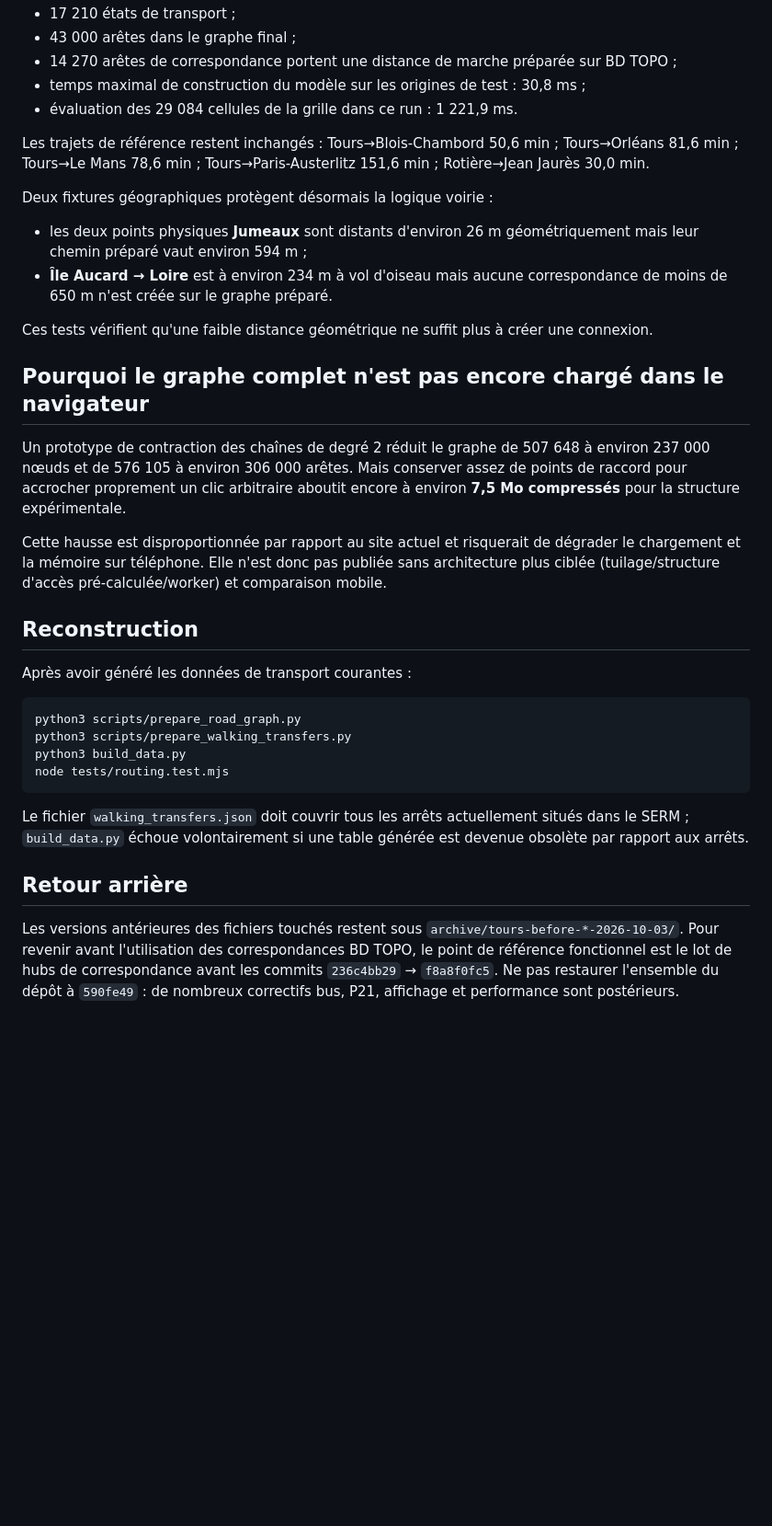
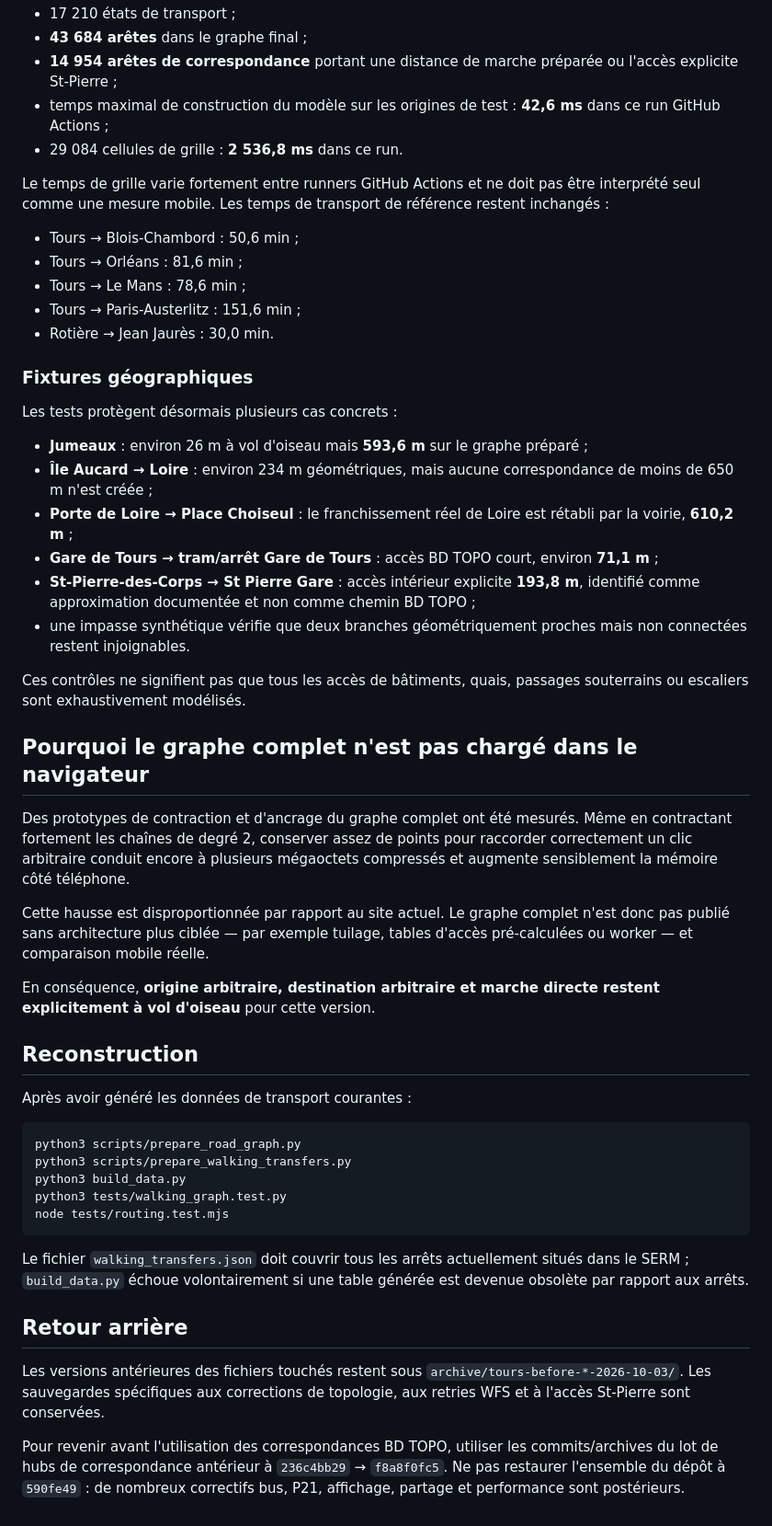
Before and after one commit to aymenbayoudh/tours, a Markdown page: WALKING-AUDIT-2026-10-03.md, the part around one of its changes. Shown at 92% size. Drawn GitHub-style; blank space fills up the shorter version.

````diff
--- a/WALKING-AUDIT-2026-10-03.md
+++ b/WALKING-AUDIT-2026-10-03.md
@@ -48,23 +69,37 @@ Le workflow de déploiement du commit `71ec51a7` passe avec 337 585 assertions.
 - 17 210 états de transport ;
-- 43 000 arêtes dans le graphe final ;
-- 14 270 arêtes de correspondance portent une distance de marche préparée sur BD TOPO ;
-- temps maximal de construction du modèle sur les origines de test : 30,8 ms ;
-- évaluation des 29 084 cellules de la grille dans ce run : 1 221,9 ms.
+- **43 684 arêtes** dans le graphe final ;
+- **14 954 arêtes de correspondance** portant une distance de marche préparée ou l'accès explicite St-Pierre ;
+- temps maximal de construction du modèle sur les origines de test : **42,6 ms** dans ce run GitHub Actions ;
+- 29 084 cellules de grille : **2 536,8 ms** dans ce run.
 
-Les trajets de référence restent inchangés : Tours→Blois-Chambord 50,6 min ; Tours→Orléans 81,6 min ; Tours→Le Mans 78,6 min ; Tours→Paris-Austerlitz 151,6 min ; Rotière→Jean Jaurès 30,0 min.
+Le temps de grille varie fortement entre runners GitHub Actions et ne doit pas être interprété seul comme une mesure mobile. Les temps de transport de référence restent inchangés :
 
-Deux fixtures géographiques protègent désormais la logique voirie :
+- Tours → Blois-Chambord : 50,6 min ;
+- Tours → Orléans : 81,6 min ;
+- Tours → Le Mans : 78,6 min ;
+- Tours → Paris-Austerlitz : 151,6 min ;
+- Rotière → Jean Jaurès : 30,0 min.
 
-- les deux points physiques **Jumeaux** sont distants d'environ 26 m géométriquement mais leur chemin préparé vaut environ 594 m ;
-- **Île Aucard → Loire** est à environ 234 m à vol d'oiseau mais aucune correspondance de moins de 650 m n'est créée sur le graphe préparé.
+### Fixtures géographiques
 
-Ces tests vérifient qu'une faible distance géométrique ne suffit plus à créer une connexion.
+Les tests protègent désormais plusieurs cas concrets :
 
-## Pourquoi le graphe complet n'est pas encore chargé dans le navigateur
+- **Jumeaux** : environ 26 m à vol d'oiseau mais **593,6 m** sur le graphe préparé ;
+- **Île Aucard → Loire** : environ 234 m géométriques, mais aucune correspondance de moins de 650 m n'est créée ;
+- **Porte de Loire → Place Choiseul** : le franchissement réel de Loire est rétabli par la voirie, **610,2 m** ;
+- **Gare de Tours → tram/arrêt Gare de Tours** : accès BD TOPO court, environ **71,1 m** ;
+- **St-Pierre-des-Corps → St Pierre Gare** : accès intérieur explicite **193,8 m**, identifié comme approximation documentée et non comme chemin BD TOPO ;
+- une impasse synthétique vérifie que deux branches géométriquement proches mais non connectées restent injoignables.
 
-Un prototype de contraction des chaînes de degré 2 réduit le graphe de 507 648 à environ 237 000 nœuds et de 576 105 à environ 306 000 arêtes. Mais conserver assez de points de raccord pour accrocher proprement un clic arbitraire aboutit encore à environ **7,5 Mo compressés** pour la structure expérimentale.
+Ces contrôles ne signifient pas que tous les accès de bâtiments, quais, passages souterrains ou escaliers sont exhaustivement modélisés.
 
-Cette hausse est disproportionnée par rapport au site actuel et risquerait de dégrader le chargement et la mémoire sur téléphone. Elle n'est donc pas publiée sans architecture plus ciblée (tuilage/structure d'accès pré-calculée/worker) et comparaison mobile.
+## Pourquoi le graphe complet n'est pas chargé dans le navigateur
+
+Des prototypes de contraction et d'ancrage du graphe complet ont été mesurés. Même en contractant fortement les chaînes de degré 2, conserver assez de points pour raccorder correctement un clic arbitraire conduit encore à plusieurs mégaoctets compressés et augmente sensiblement la mémoire côté téléphone.
+
+Cette hausse est disproportionnée par rapport au site actuel. Le graphe complet n'est donc pas publié sans architecture plus ciblée — par exemple tuilage, tables d'accès pré-calculées ou worker — et comparaison mobile réelle.
+
+En conséquence, **origine arbitraire, destination arbitraire et marche directe restent explicitement à vol d'oiseau** pour cette version.
 
 ## Reconstruction
 
@@ -74,6 +109,7 @@ Après avoir généré les données de transport courantes :
 python3 scripts/prepare_road_graph.py
 python3 scripts/prepare_walking_transfers.py
 python3 build_data.py
+python3 tests/walking_graph.test.py
 node tests/routing.test.mjs
 ```
 
@@ -81,4 +117,6 @@ Le fichier `walking_transfers.json` doit couvrir tous les arrêts actuellement s
 
 ## Retour arrière
 
-Les versions antérieures des fichiers touchés restent sous `archive/tours-before-*-2026-10-03/`. Pour revenir avant l'utilisation des correspondances BD TOPO, le point de référence fonctionnel est le lot de hubs de correspondance avant les commits `236c4bb29` → `f8a8f0fc5`. Ne pas restaurer l'ensemble du dépôt à `590fe49` : de nombreux correctifs bus, P21, affichage et performance sont postérieurs.
+Les versions antérieures des fichiers touchés restent sous `archive/tours-before-*-2026-10-03/`. Les sauvegardes spécifiques aux corrections de topologie, aux retries WFS et à l'accès St-Pierre sont conservées.
+
+Pour revenir avant l'utilisation des correspondances BD TOPO, utiliser les commits/archives du lot de hubs de correspondance antérieur à `236c4bb29` → `f8a8f0fc5`. Ne pas restaurer l'ensemble du dépôt à `590fe49` : de nombreux correctifs bus, P21, affichage, partage et performance sont postérieurs.
````
Also changed, not shown: other parts of WALKING-AUDIT-2026-10-03.md (+38 -17 lines).
